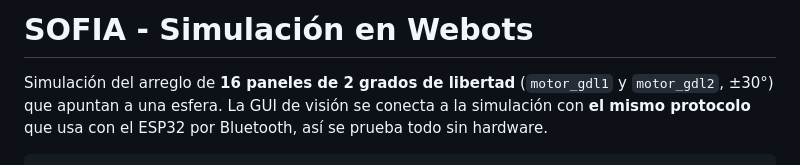
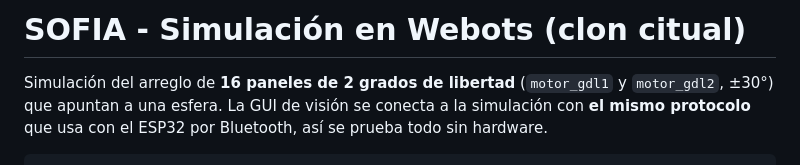
Before and after one commit to ale-guevarav/SOFIA, a Markdown page: Webots/README.md, the part around the change. Rendered like a GitHub page.

```diff
--- a/Webots/README.md
+++ b/Webots/README.md
@@ -1,4 +1,4 @@
-# SOFIA - Simulación en Webots
+# SOFIA - Simulación en Webots (clon citual)
 
 Simulación del arreglo de **16 paneles de 2 grados de libertad** (`motor_gdl1` y `motor_gdl2`, ±30°) que apuntan a una esfera. La GUI de visión se conecta a la simulación con **el mismo protocolo** que usa con el ESP32 por Bluetooth, así se prueba todo sin hardware.
 
```
